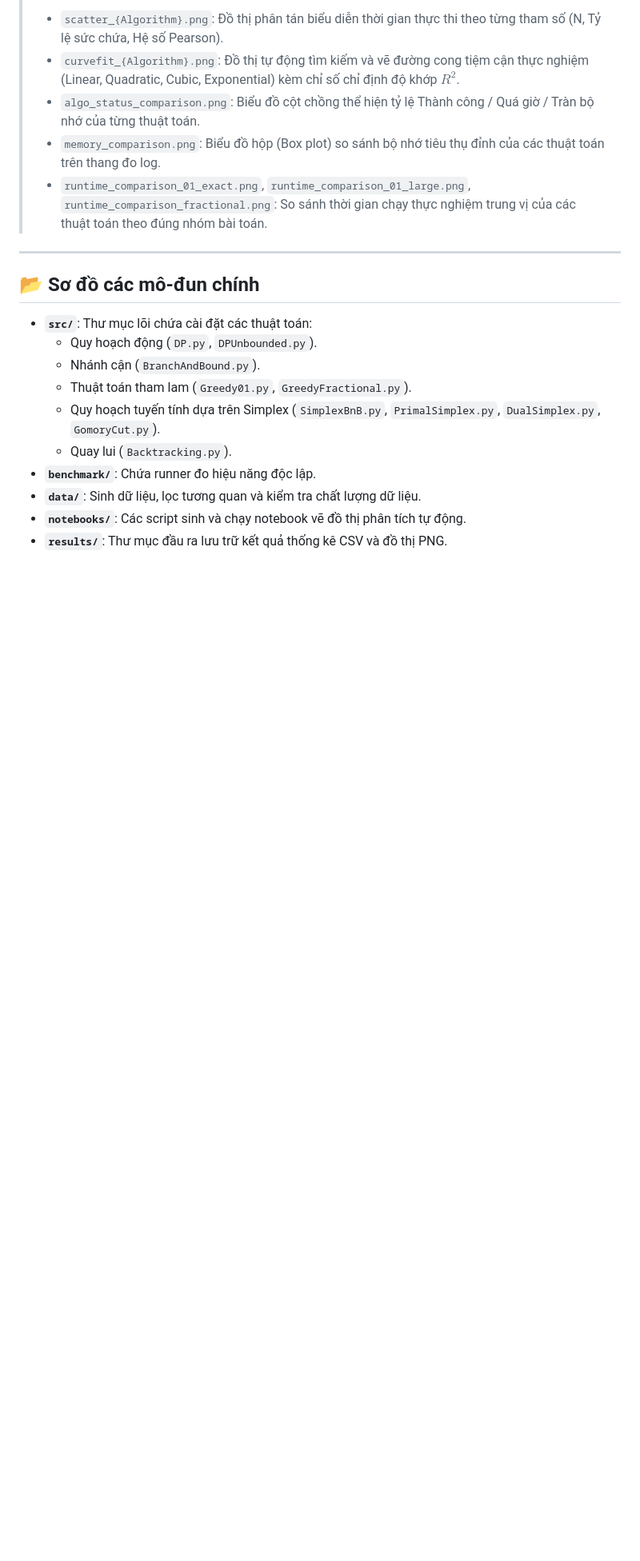
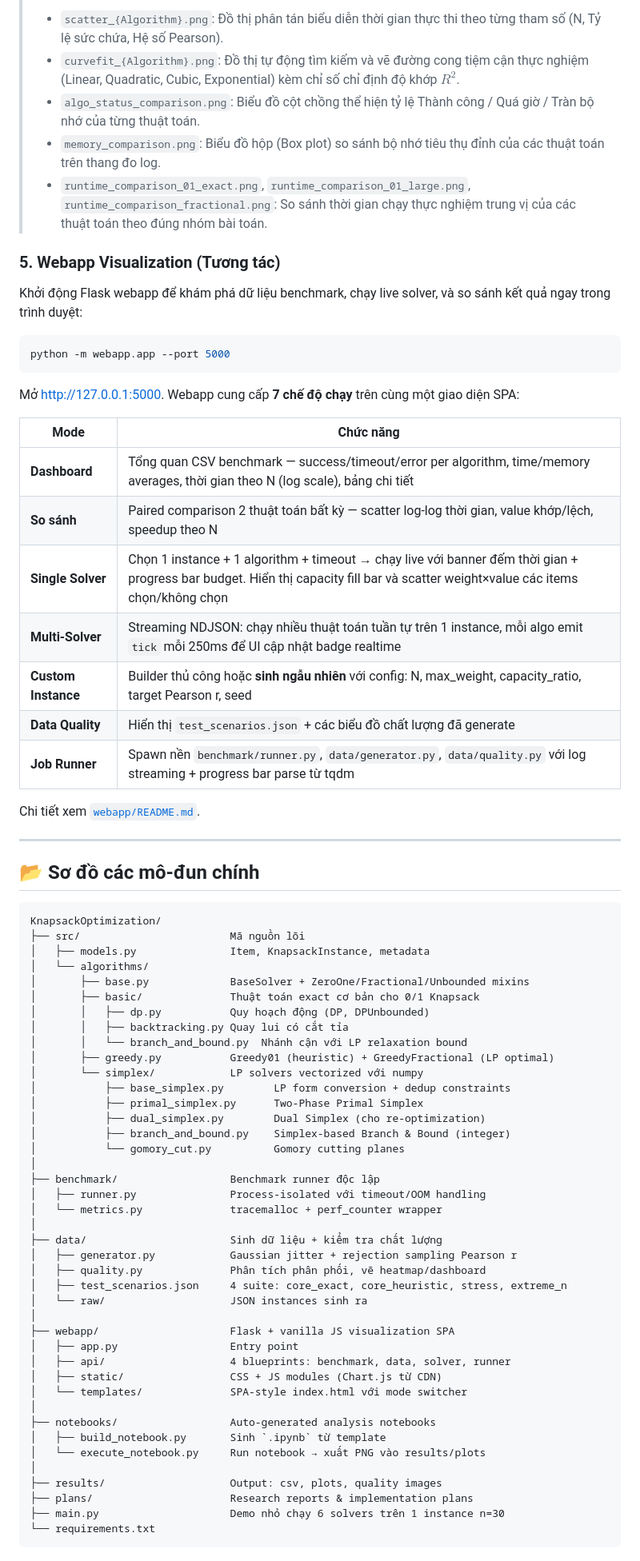
Before and after one commit to thucnc7/KnapsackOptimization, a Markdown page: README.md, the part around one of its changes. Shown at 80% size. GitHub-like rendering; blank space fills up the shorter version.

Commit message:
docs(readme): update structure, algorithms, and webapp sections
Reflects the current state after the feature/webapp-visualizer merge:
- Adds section 5 documenting how to launch the Flask webapp and what
  each of the seven modes does
- Updates the module layout diagram to show src/algorithms/basic/ and
  removes the old flat list (which still mentioned DP.py / Greedy01.py
  /Backtracking.py at the top level)
- Replaces the broken file:///e:/Antigravity link with a relative path
- Adds an algorithms table that documents which solver targets which
  knapsack variant and whether it is exact or heuristic
- Adds a short Simplex performance note pointing readers at the
  research report

No code changes.

Co-Authored-By: Claude Opus 4.7 (1M context) <noreply@anthropic.com>

````diff
--- a/README.md
+++ b/README.md
@@ -45,17 +59,73 @@ python notebooks/execute_notebook.py
 > - `memory_comparison.png`: Biểu đồ hộp (Box plot) so sánh bộ nhớ tiêu thụ đỉnh của các thuật toán trên thang đo log.
 > - `runtime_comparison_01_exact.png`, `runtime_comparison_01_large.png`, `runtime_comparison_fractional.png`: So sánh thời gian chạy thực nghiệm trung vị của các thuật toán theo đúng nhóm bài toán.
 
+### 5. Webapp Visualization (Tương tác)
+
+Khởi động Flask webapp để khám phá dữ liệu benchmark, chạy live solver, và so sánh kết quả ngay trong trình duyệt:
+
+```bash
+python -m webapp.app --port 5000
+```
+
+Mở [http://127.0.0.1:5000](http://127.0.0.1:5000). Webapp cung cấp **7 chế độ chạy** trên cùng một giao diện SPA:
+
+| Mode | Chức năng |
+|------|-----------|
+| **Dashboard** | Tổng quan CSV benchmark — success/timeout/error per algorithm, time/memory averages, thời gian theo N (log scale), bảng chi tiết |
+| **So sánh** | Paired comparison 2 thuật toán bất kỳ — scatter log-log thời gian, value khớp/lệch, speedup theo N |
+| **Single Solver** | Chọn 1 instance + 1 algorithm + timeout → chạy live với banner đếm thời gian + progress bar budget. Hiển thị capacity fill bar và scatter weight×value các items chọn/không chọn |
+| **Multi-Solver** | Streaming NDJSON: chạy nhiều thuật toán tuần tự trên 1 instance, mỗi algo emit `tick` mỗi 250ms để UI cập nhật badge realtime |
+| **Custom Instance** | Builder thủ công hoặc **sinh ngẫu nhiên** với config: N, max_weight, capacity_ratio, target Pearson r, seed |
+| **Data Quality** | Hiển thị `test_scenarios.json` + các biểu đồ chất lượng đã generate |
+| **Job Runner** | Spawn nền `benchmark/runner.py`, `data/generator.py`, `data/quality.py` với log streaming + progress bar parse từ tqdm |
+
+Chi tiết xem [`webapp/README.md`](webapp/README.md).
+
 ---
 
 ## 📂 Sơ đồ các mô-đun chính
 
-* **`src/`**: Thư mục lõi chứa cài đặt các thuật toán:
-  * Quy hoạch động (`DP.py`, `DPUnbounded.py`).
-  * Nhánh cận (`BranchAndBound.py`).
-  * Thuật toán tham lam (`Greedy01.py`, `GreedyFractional.py`).
-  * Quy hoạch tuyến tính dựa trên Simplex (`SimplexBnB.py`, `PrimalSimplex.py`, `DualSimplex.py`, `GomoryCut.py`).
-  * Quay lui (`Backtracking.py`).
-* **`benchmark/`**: Chứa runner đo hiệu năng độc lập.
-* **`data/`**: Sinh dữ liệu, lọc tương quan và kiểm tra chất lượng dữ liệu.
-* **`notebooks/`**: Các script sinh và chạy notebook vẽ đồ thị phân tích tự động.
-* **`results/`**: Thư mục đầu ra lưu trữ kết quả thống kê CSV và đồ thị PNG.
+```
+KnapsackOptimization/
+├── src/                        Mã nguồn lõi
+│   ├── models.py               Item, KnapsackInstance, metadata
+│   └── algorithms/
+│       ├── base.py             BaseSolver + ZeroOne/Fractional/Unbounded mixins
+│       ├── basic/              Thuật toán exact cơ bản cho 0/1 Knapsack
+│       │   ├── dp.py           Quy hoạch động (DP, DPUnbounded)
+│       │   ├── backtracking.py Quay lui có cắt tỉa
+│       │   └── branch_and_bound.py  Nhánh cận với LP relaxation bound
+│       ├── greedy.py           Greedy01 (heuristic) + GreedyFractional (LP optimal)
+│       └── simplex/            LP solvers vectorized với numpy
+│           ├── base_simplex.py        LP form conversion + dedup constraints
+│           ├── primal_simplex.py      Two-Phase Primal Simplex
+│           ├── dual_simplex.py        Dual Simplex (cho re-optimization)
+│           ├── branch_and_bound.py    Simplex-based Branch & Bound (integer)
+│           └── gomory_cut.py          Gomory cutting planes
+│
+├── benchmark/                  Benchmark runner độc lập
+│   ├── runner.py               Process-isolated với timeout/OOM handling
+│   └── metrics.py              tracemalloc + perf_counter wrapper
+│
+├── data/                       Sinh dữ liệu + kiểm tra chất lượng
+│   ├── generator.py            Gaussian jitter + rejection sampling Pearson r
+│   ├── quality.py              Phân tích phân phối, vẽ heatmap/dashboard
+│   ├── test_scenarios.json     4 suite: core_exact, core_heuristic, stress, extreme_n
+│   └── raw/                    JSON instances sinh ra
+│
+├── webapp/                     Flask + vanilla JS visualization SPA
+│   ├── app.py                  Entry point
+│   ├── api/                    4 blueprints: benchmark, data, solver, runner
+│   ├── static/                 CSS + JS modules (Chart.js từ CDN)
+│   └── templates/              SPA-style index.html với mode switcher
+│
+├── notebooks/                  Auto-generated analysis notebooks
+│   ├── build_notebook.py       Sinh `.ipynb` từ template
+│   └── execute_notebook.py     Run notebook → xuất PNG vào results/plots
+│
+├── results/                    Output: csv, plots, quality images
+├── plans/                      Research reports & implementation plans
+├── main.py                     Demo nhỏ chạy 6 solvers trên 1 instance n=30
+└── requirements.txt
+```
+
````
Also changed, not shown: other parts of README.md (+51 -5 lines).
